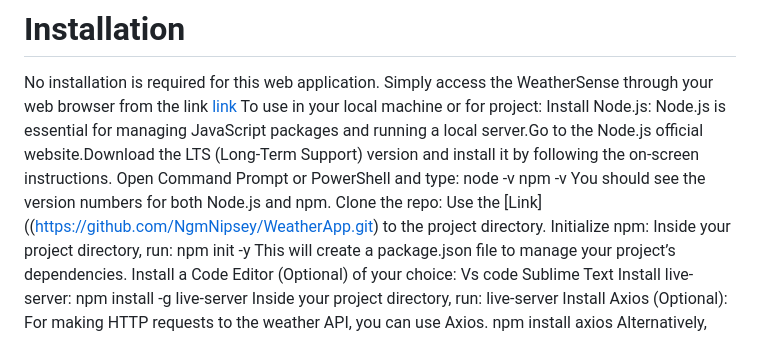
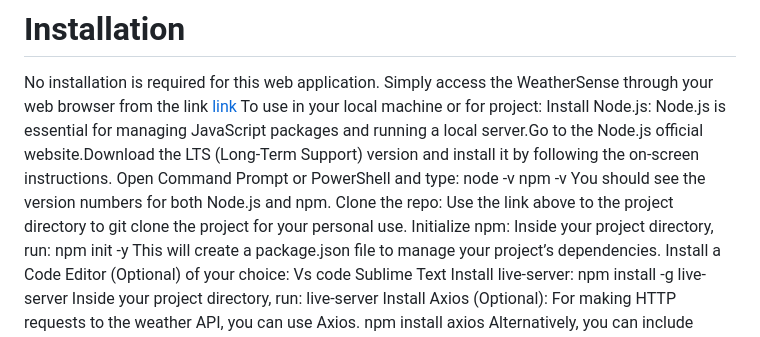
Before and after one commit to NgmNipsey/WeatherApp, a Markdown page: README.md, the part around the change. Drawn GitHub-style.

```diff
--- a/README.md
+++ b/README.md
@@ -37,7 +37,7 @@ To use in your local machine or for project:
         npm -v
         You should see the version numbers for both Node.js and npm.
     Clone the repo:
-        Use the [Link]((https://github.com/NgmNipsey/WeatherApp.git) to the project directory.
+        Use the link above to the project directory to git clone the project for your personal use.
     Initialize npm:
         Inside your project directory, run: npm init -y
         This will create a package.json file to manage your project’s dependencies.
```
